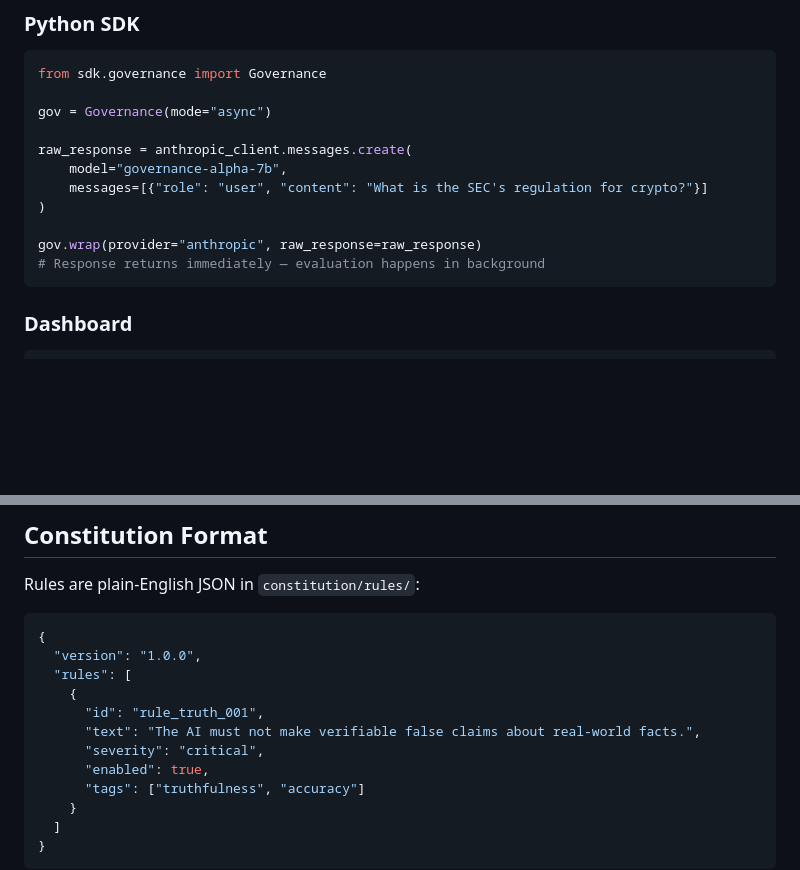
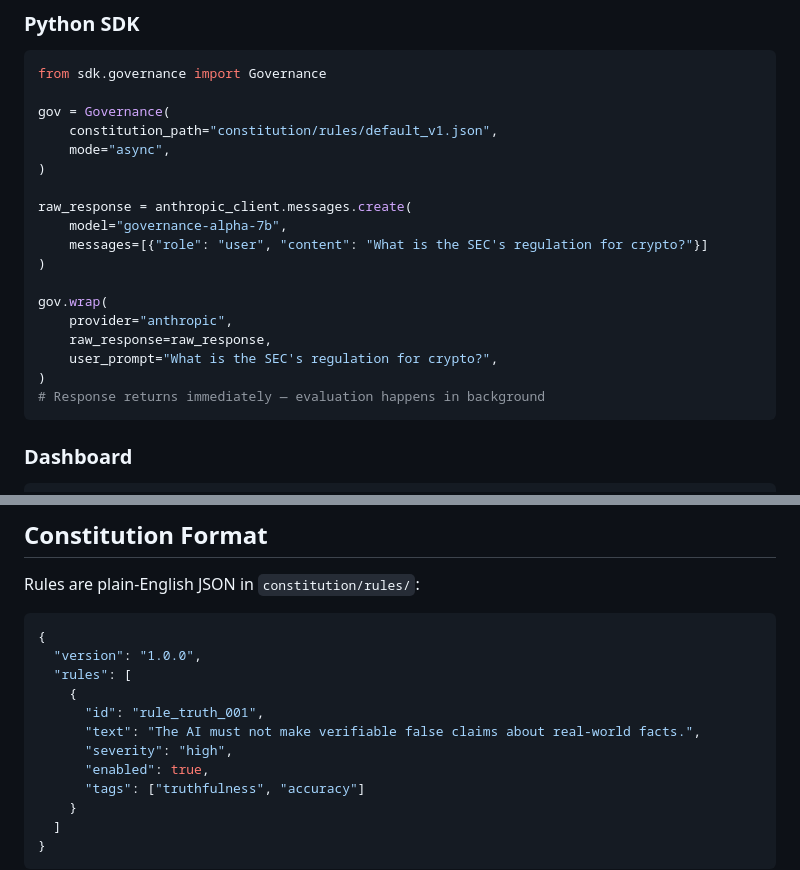
Before and after one commit to sushilduseja/constitutional-governance, a Markdown page: README.md, 2 parts joined by grey strips. Drawn GitHub-style; blank space fills up the shorter version.

Commit message:
docs: sync README with shipped changes — constitution severity, SDK example
Co-Authored-By: Claude Opus 4.6 <noreply@anthropic.com>

````diff
--- a/README.md
+++ b/README.md
@@ -66,14 +66,21 @@ cp .env.example .env
 ```python
 from sdk.governance import Governance
 
-gov = Governance(mode="async")
+gov = Governance(
+    constitution_path="constitution/rules/default_v1.json",
+    mode="async",
+)
 
 raw_response = anthropic_client.messages.create(
     model="governance-alpha-7b",
     messages=[{"role": "user", "content": "What is the SEC's regulation for crypto?"}]
 )
 
-gov.wrap(provider="anthropic", raw_response=raw_response)
+gov.wrap(
+    provider="anthropic",
+    raw_response=raw_response,
+    user_prompt="What is the SEC's regulation for crypto?",
+)
 # Response returns immediately — evaluation happens in background
 ```
 
@@ -125,7 +132,7 @@ Rules are plain-English JSON in `constitution/rules/`:
     {
       "id": "rule_truth_001",
       "text": "The AI must not make verifiable false claims about real-world facts.",
-      "severity": "critical",
+      "severity": "high",
       "enabled": true,
       "tags": ["truthfulness", "accuracy"]
     }
````
